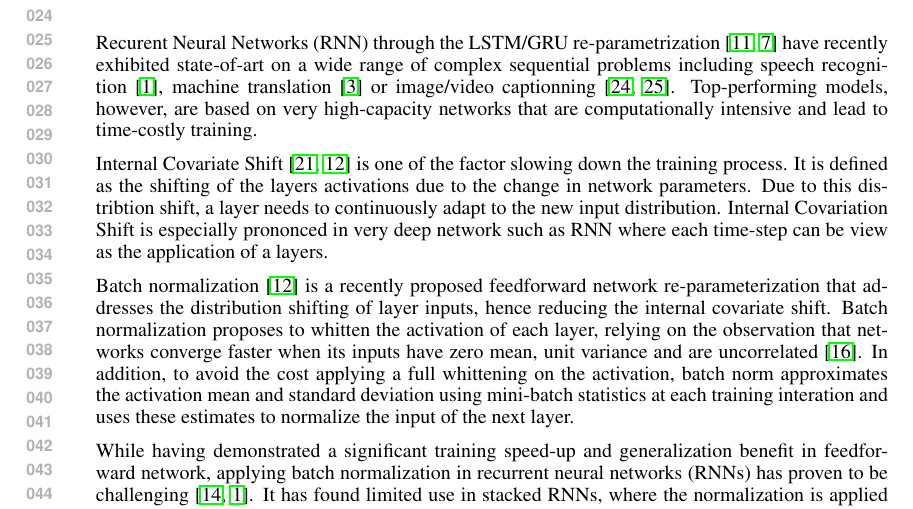
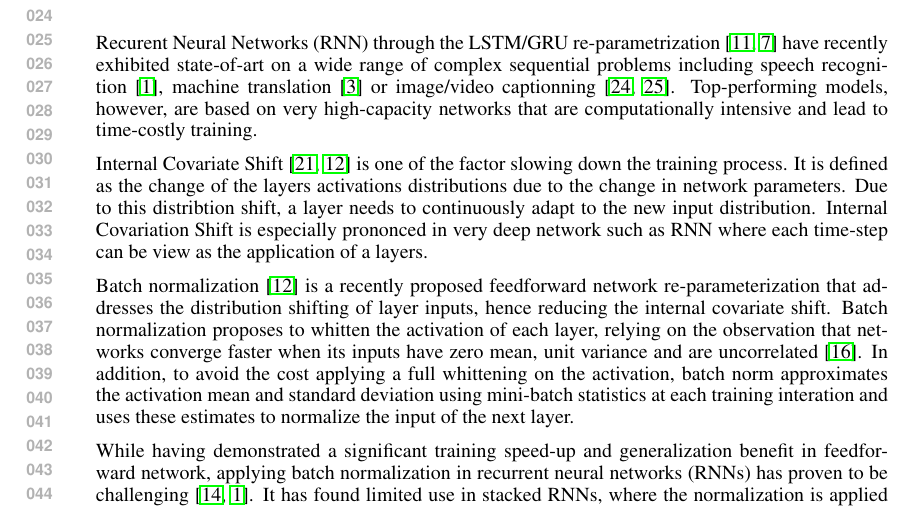
Before and after one commit to cooijmanstim/recurrent-batch-normalization, a LaTeX paper (paper/index.tex): part of page 1 of 9, cut so that both start at the same text. Compiled offline with pdfLaTeX.

Commit message:
small update

```diff
--- a/paper/index.tex
+++ b/paper/index.tex
@@ -81,7 +81,7 @@ Recurent Neural Networks (RNN)  through the LSTM/GRU re-parametrization~\cite{ls
 Top-performing models, however, are based on very high-capacity networks that are computationally intensive and lead to time-costly training.
 
 Internal Covariate Shift~\cite{shimodaira2000improving,batchnorm} is one of the factor slowing down the training process.
-It is defined as the shifting of the layers activations due to the change in network parameters.
+It is defined as the change of the layers activations distributions due to the change in network parameters.
 Due to this distribtion shift, a layer needs to continuously adapt to the new input distribution.
 Internal Covariation Shift is especially prononced in very deep network such as RNN where each time-step can be view as the application of a layers.
 
```
